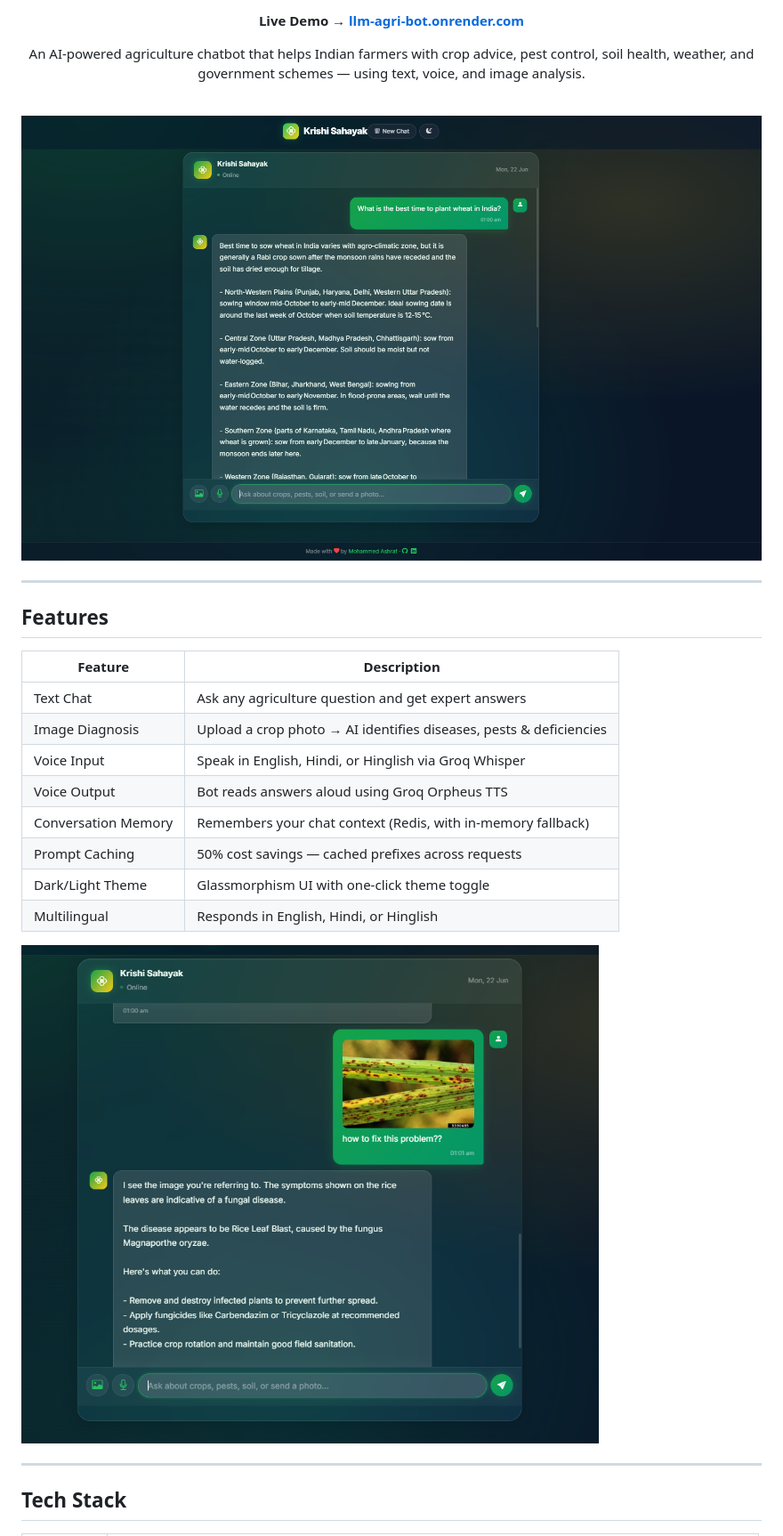
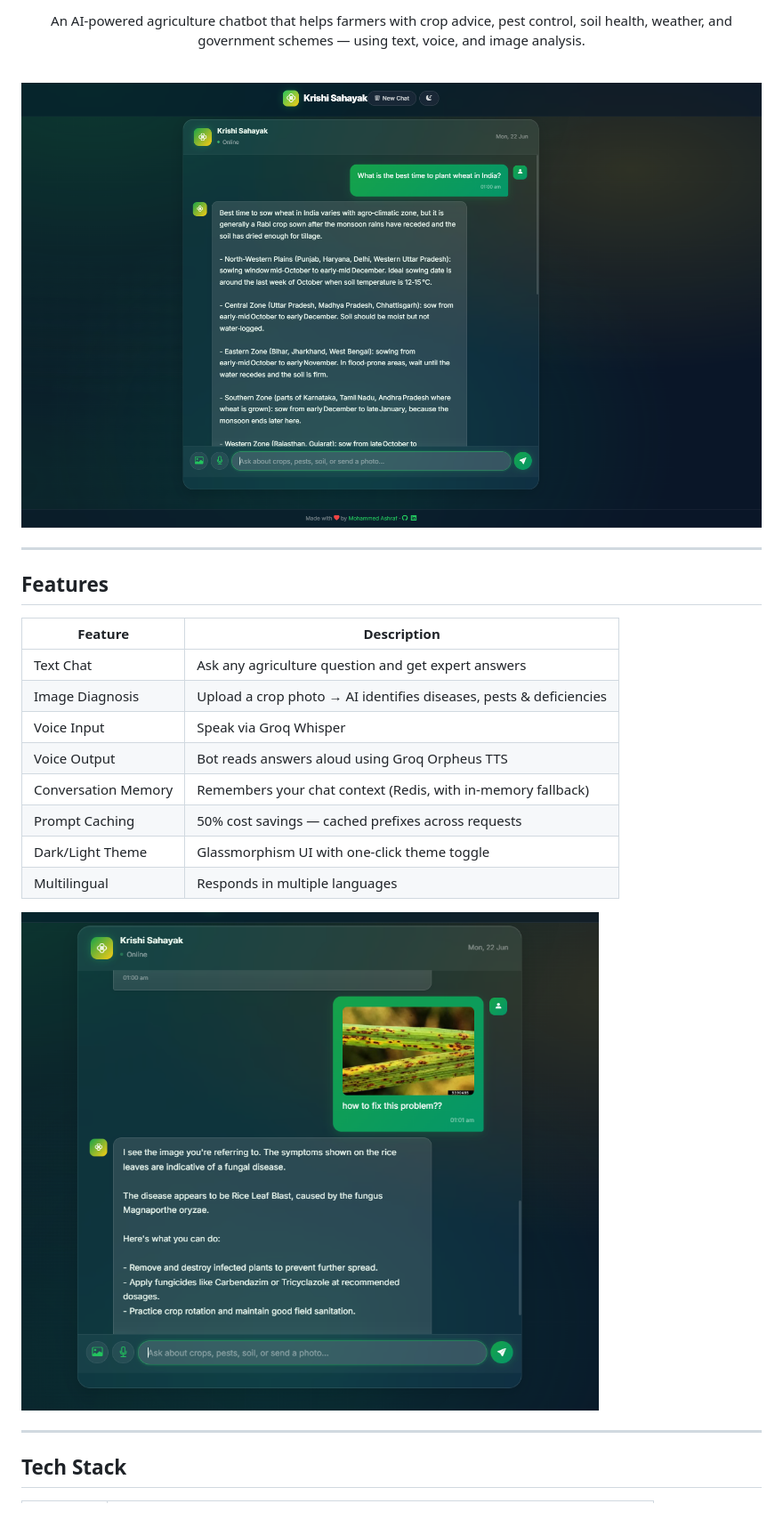
Before and after one commit to Goda-Emad/agri-ai-assistant-arabic, a Markdown page: README.md, the part around one of its changes. Shown at 89% size. Rendered like a GitHub page; blank space fills up the shorter version.

```diff
--- a/README.md
+++ b/README.md
@@ -12,8 +11,6 @@
 [![uv](https://img.shields.io/badge/uv-Package_Manager-DE5FE9?style=flat-square&logo=uv&logoColor=white)](https://docs.astral.sh/uv/)
 
-**Live Demo → [llm-agri-bot.onrender.com](https://llm-agri-bot.onrender.com)**
-
-An AI-powered agriculture chatbot that helps Indian farmers with crop advice, pest control, soil health, weather, and government schemes — using text, voice, and image analysis.
+An AI-powered agriculture chatbot that helps farmers with crop advice, pest control, soil health, weather, and government schemes — using text, voice, and image analysis.
 
 <br/>
 
@@ -29,10 +26,10 @@ An AI-powered agriculture chatbot that helps Indian farmers with crop advice, pe
 |---------|-------------|
 | Text Chat | Ask any agriculture question and get expert answers |
 | Image Diagnosis | Upload a crop photo → AI identifies diseases, pests & deficiencies |
-| Voice Input | Speak in English, Hindi, or Hinglish via Groq Whisper |
+| Voice Input | Speak via Groq Whisper |
 | Voice Output | Bot reads answers aloud using Groq Orpheus TTS |
 | Conversation Memory | Remembers your chat context (Redis, with in-memory fallback) |
 | Prompt Caching | 50% cost savings — cached prefixes across requests |
 | Dark/Light Theme | Glassmorphism UI with one-click theme toggle |
-| Multilingual | Responds in English, Hindi, or Hinglish |
+| Multilingual | Responds in multiple languages |
 
```
Also changed, not shown: other parts of README.md (+32 -55 lines).
